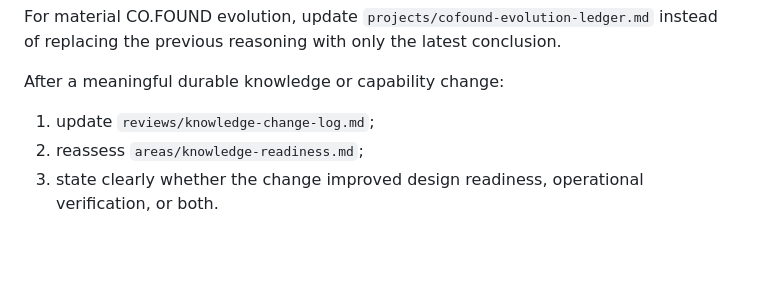
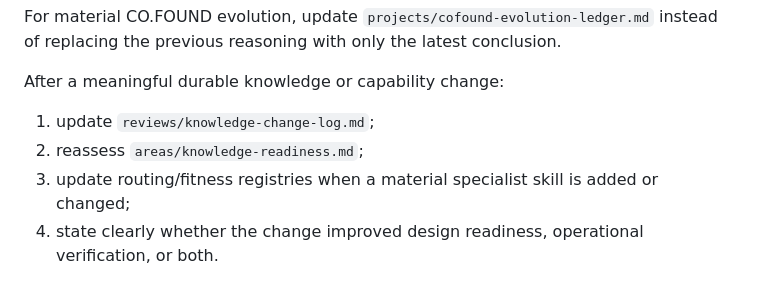
Before and after one commit to lets-colab/erfan-second-brain, a Markdown page: README.md, the part around one of its changes. Rendered like a GitHub page; blank space fills up the shorter version.

```diff
--- a/README.md
+++ b/README.md
@@ -132,4 +143,5 @@ For material CO.FOUND evolution, update `projects/cofound-evolution-ledger.md` i
 After a meaningful durable knowledge or capability change:
 1. update `reviews/knowledge-change-log.md`;
 2. reassess `areas/knowledge-readiness.md`;
-3. state clearly whether the change improved design readiness, operational verification, or both.
+3. update routing/fitness registries when a material specialist skill is added or changed;
+4. state clearly whether the change improved design readiness, operational verification, or both.
```
Also changed, not shown: other parts of README.md (+16 -5 lines).
